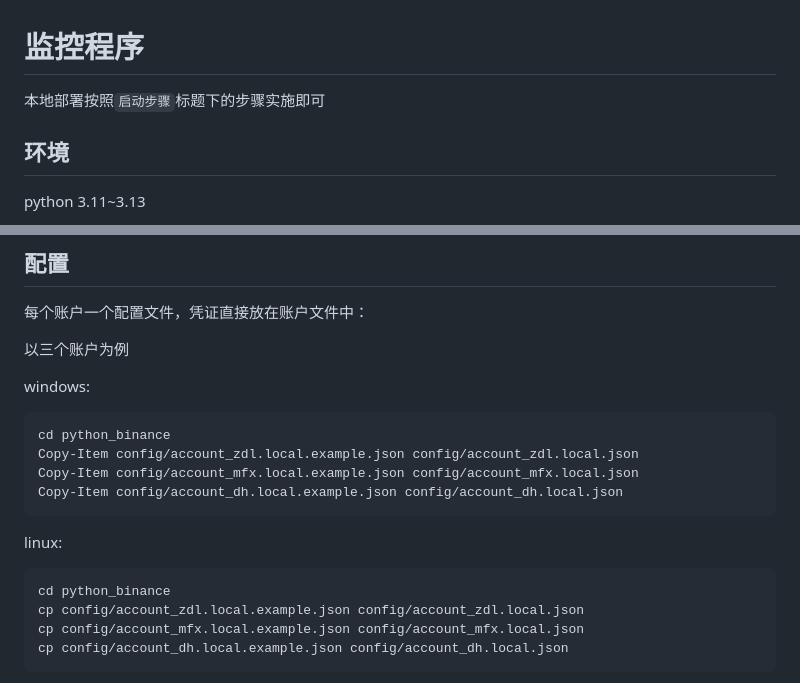
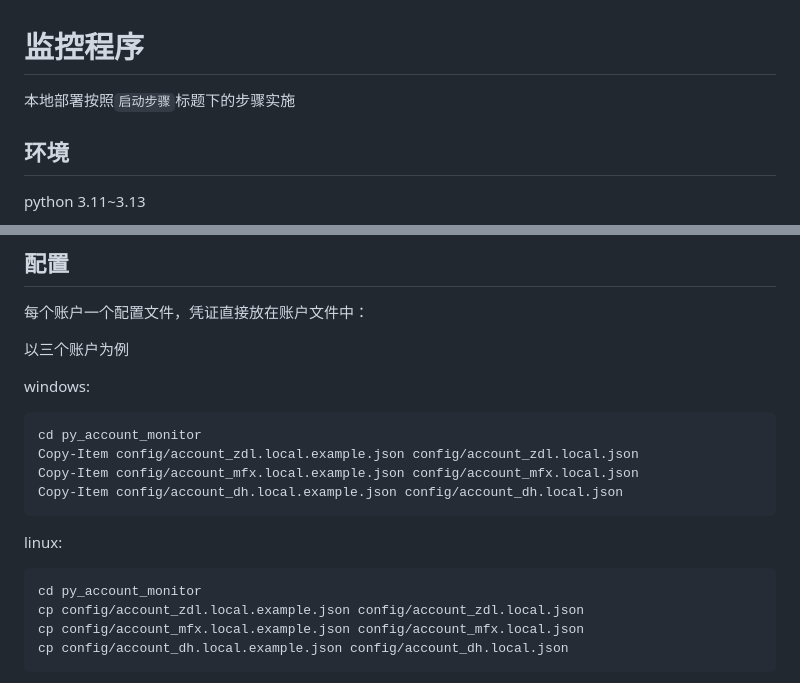
Before and after one commit to mengxin000/py_account_monitor, a Markdown page: README.md, 2 parts joined by grey strips. Rendered like a GitHub page.

````diff
--- a/README.md
+++ b/README.md
@@ -1,6 +1,6 @@
 # 监控程序
 
-本地部署按照`启动步骤`标题下的步骤实施即可
+本地部署按照`启动步骤`标题下的步骤实施
 
 ## 环境
 
@@ -88,14 +88,14 @@ curl -LsSf https://astral.sh/uv/install.sh | sh
 
 windows:
 ```powershell
-cd python_binance
+cd py_account_monitor
 Copy-Item config/account_zdl.local.example.json config/account_zdl.local.json
 Copy-Item config/account_mfx.local.example.json config/account_mfx.local.json
 Copy-Item config/account_dh.local.example.json config/account_dh.local.json
 ```
 linux:
 ```powershell
-cd python_binance
+cd py_account_monitor
 cp config/account_zdl.local.example.json config/account_zdl.local.json
 cp config/account_mfx.local.example.json config/account_mfx.local.json
 cp config/account_dh.local.example.json config/account_dh.local.json
````
